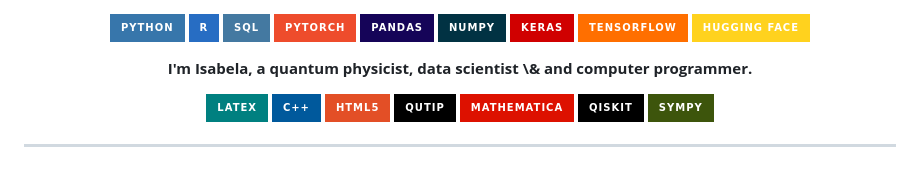
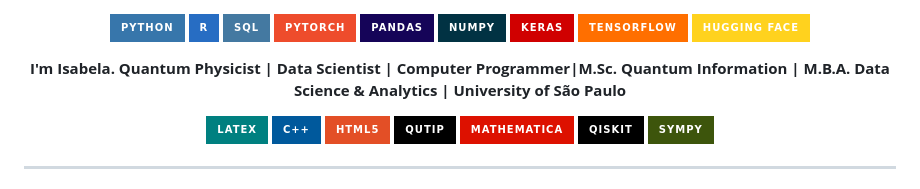
Before and after one commit to isadays/isadays, a Markdown page: README.md, the part around the change. Drawn GitHub-style; badges without logos.

```diff
--- a/README.md
+++ b/README.md
@@ -12,7 +12,8 @@
 
 
 <p align="center" style="color: #0D3B66;">
-  <b>I'm Isabela, a quantum physicist, data scientist \& and computer programmer.</b><br>
+  <b>I'm Isabela.
+  Quantum Physicist | Data Scientist | Computer Programmer|M.Sc. Quantum Information | M.B.A. Data Science & Analytics | University of São Paulo
 
 </p>
 
```
